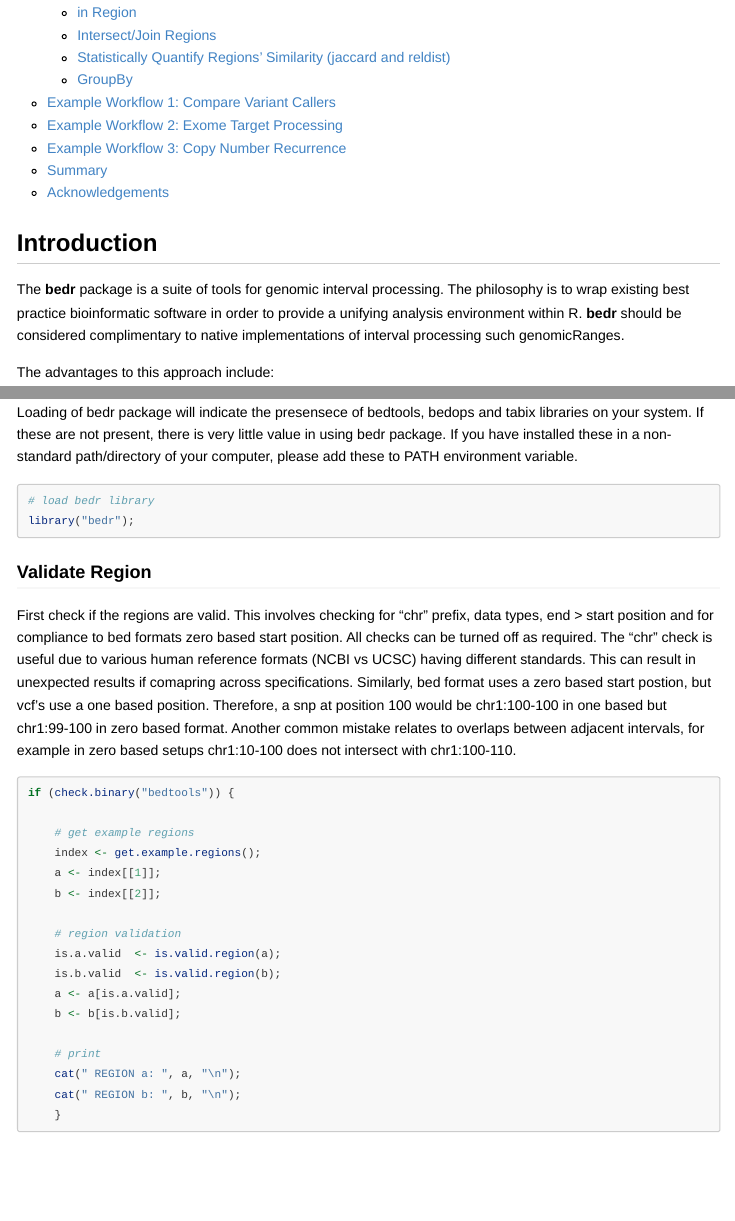
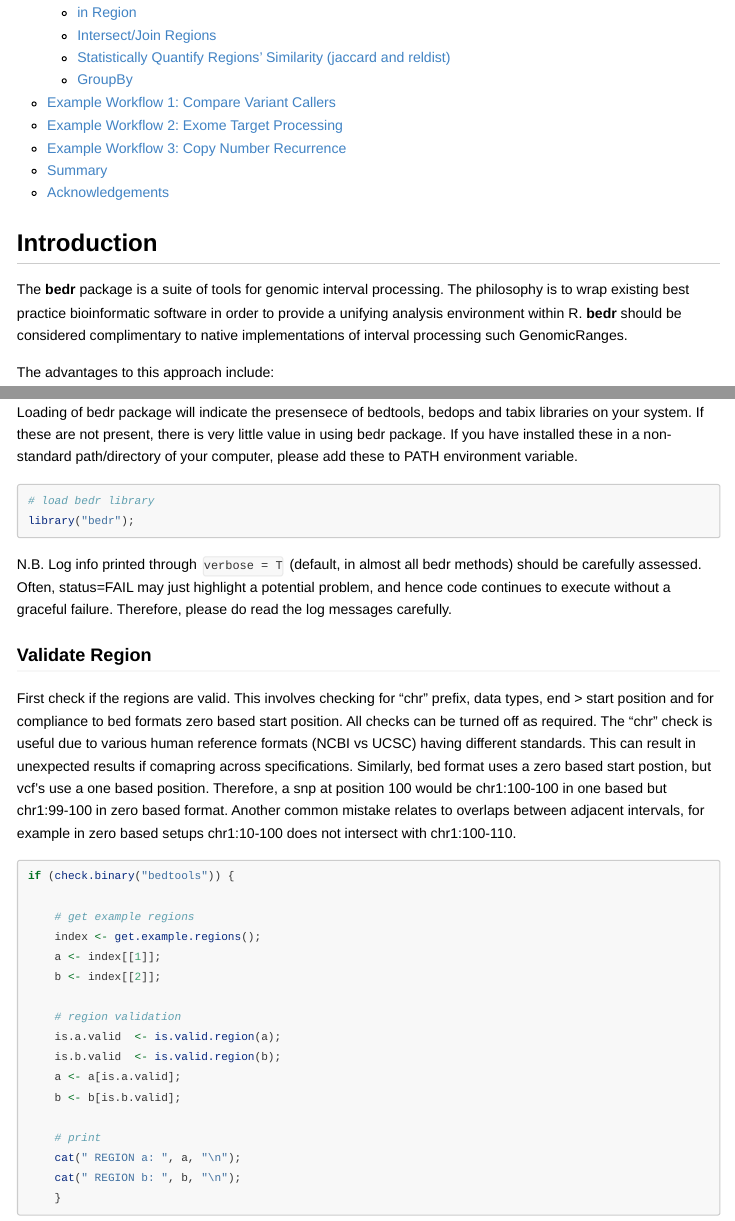
Before and after one commit to uclahs-cds/package-bedr, an R Markdown document (vignettes/Using-bedr.Rmd): the page in a window 1100 px wide, from 490 px down, and a second part further down, joined at a grey line. Rendered offline with R 4.5, knitr and Pandoc, with nearby package versions; long lines of code are wrapped.

Commit message:
improved vignettes
git-svn-id: https://code.boutroslab.oicr.on.ca/svn/BoutrosLab@55127 aa8168d8-c5e5-4185-88a0-f3e152ed764a

````diff
--- a/vignettes/Using-bedr.Rmd
+++ b/vignettes/Using-bedr.Rmd
@@ -36,7 +36,7 @@ vignette: >
 
 ## <a id = "Introduction"></a> Introduction
 
-The  **bedr** package is a suite of tools for genomic interval processing.  The philosophy is to wrap existing best practice bioinformatic software in order to provide a unifying analysis environment within R.  **bedr** should be considered complimentary to native implementations of interval processing such genomicRanges.
+The  **bedr** package is a suite of tools for genomic interval processing.  The philosophy is to wrap existing best practice bioinformatic software in order to provide a unifying analysis environment within R.  **bedr** should be considered complimentary to native implementations of interval processing such GenomicRanges.
 
 The advantages to this approach include:
 
@@ -81,6 +81,7 @@ Loading of bedr package will indicate the presensece of bedtools, bedops and tab
 # load bedr library
 library("bedr");
 ```
+N.B. Log info printed through `verbose = T` (default, in almost all bedr methods) should be carefully assessed. Often, status=FAIL may just highlight a potential problem, and hence code continues to execute without a graceful failure. Therefore, please do read the log messages carefully.
 
 ### <a id = "Validate-Region"></a> Validate Region
 
````
Also changed, not shown: 1 other file.
